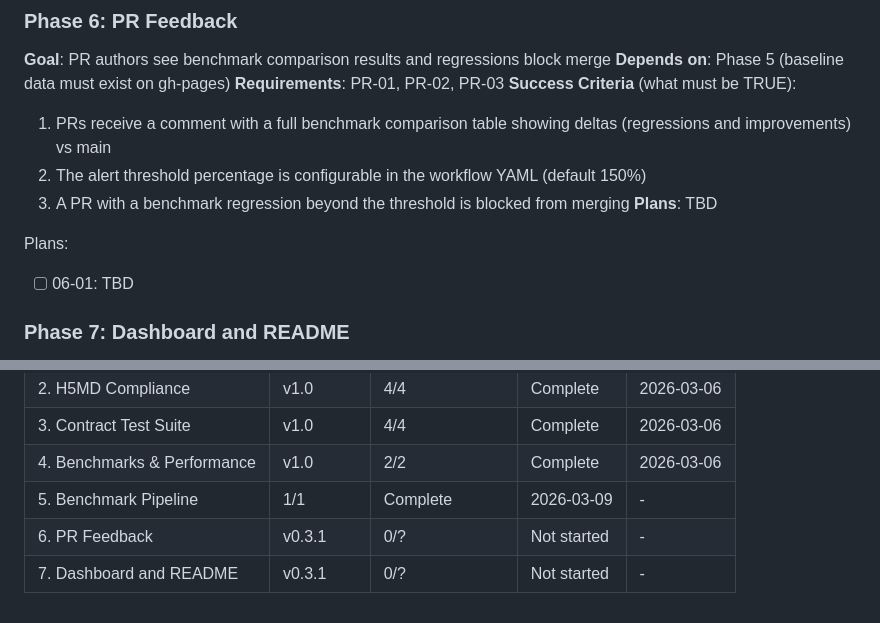
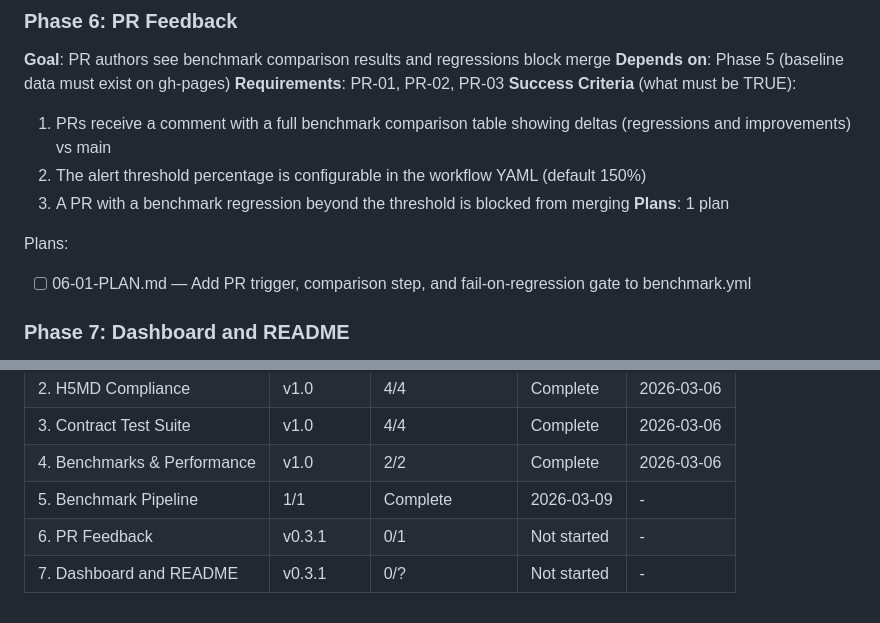
Before and after one commit to zincware/asebytes, a Markdown page: .planning/ROADMAP.md, 2 parts joined by grey strips. Rendered like a GitHub page.

Commit message:
docs(06): create phase plan

```diff
--- a/.planning/ROADMAP.md
+++ b/.planning/ROADMAP.md
@@ -55,10 +55,10 @@ Plans:
   1. PRs receive a comment with a full benchmark comparison table showing deltas (regressions and improvements) vs main
   2. The alert threshold percentage is configurable in the workflow YAML (default 150%)
   3. A PR with a benchmark regression beyond the threshold is blocked from merging
-**Plans**: TBD
+**Plans**: 1 plan
 
 Plans:
-- [ ] 06-01: TBD
+- [ ] 06-01-PLAN.md — Add PR trigger, comparison step, and fail-on-regression gate to benchmark.yml
 
 ### Phase 7: Dashboard and README
 **Goal**: Users can view benchmark trends over time on a public dashboard and see live figures in the README
@@ -85,5 +85,5 @@ Phases execute in numeric order: 5 -> 6 -> 7
 | 3. Contract Test Suite | v1.0 | 4/4 | Complete | 2026-03-06 |
 | 4. Benchmarks & Performance | v1.0 | 2/2 | Complete | 2026-03-06 |
 | 5. Benchmark Pipeline | 1/1 | Complete   | 2026-03-09 | - |
-| 6. PR Feedback | v0.3.1 | 0/? | Not started | - |
+| 6. PR Feedback | v0.3.1 | 0/1 | Not started | - |
 | 7. Dashboard and README | v0.3.1 | 0/? | Not started | - |
```
Also changed, not shown: 1 other file.
